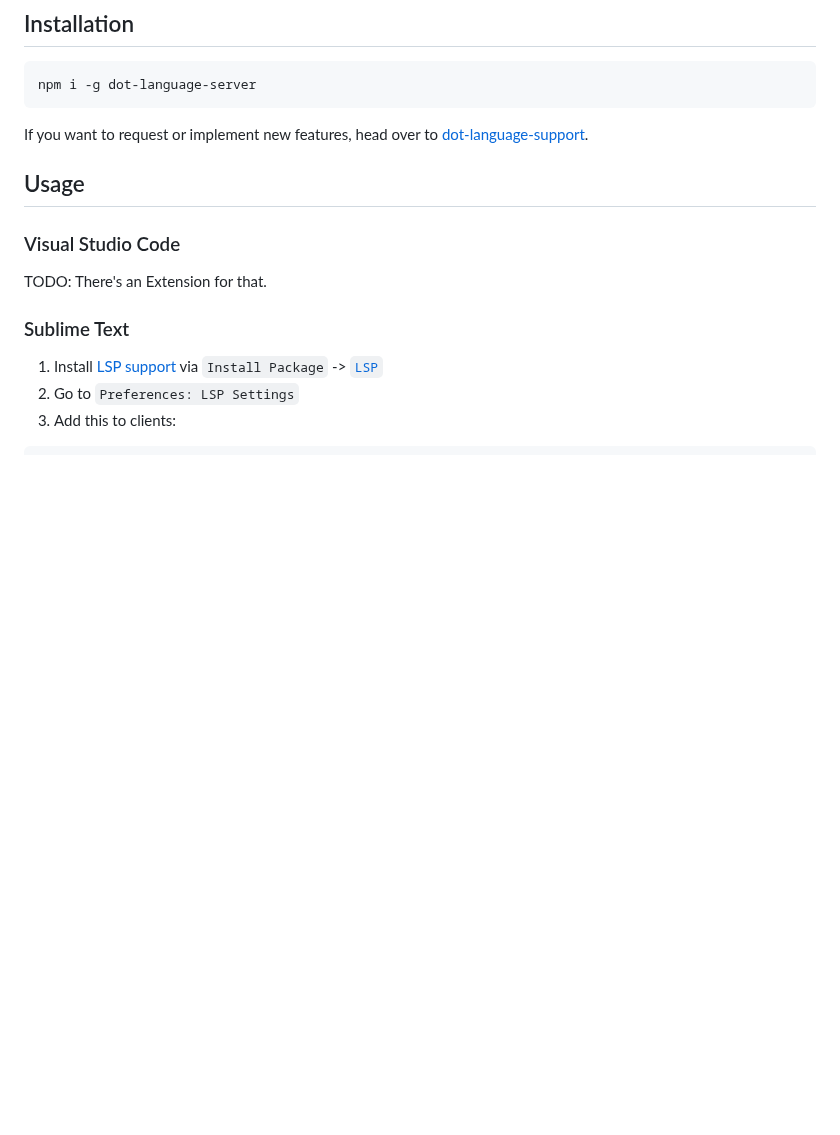
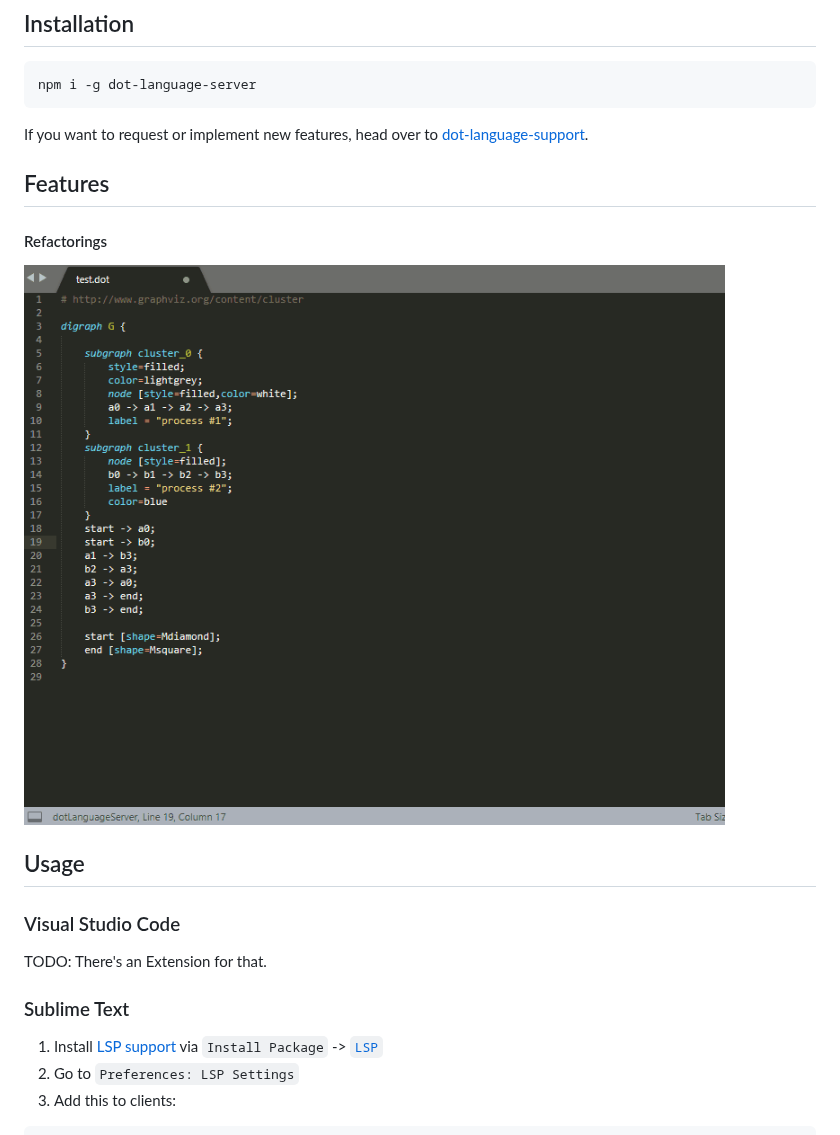
Before and after one commit to nikeee/dot-language-server, a Markdown page: README.md, the part around the change. Rendered like a GitHub page; pictures changed too: doc/refactoring.gif (added); blank space fills up the shorter version.

Commit message:
Add refactoring gif

````diff
--- a/README.md
+++ b/README.md
@@ -15,6 +15,10 @@ npm i -g dot-language-server
 ```
 
 If you want to request or implement new features, head over to [dot-language-support](https://github.com/nikeee/dot-language-support).
+
+## Features
+#### Refactorings
+![Refactorings Demo in Sublime Text](https://raw.githubusercontent.com/nikeee/dot-language-server/master/doc/refactoring.gif)
 
 ## Usage
 
````
